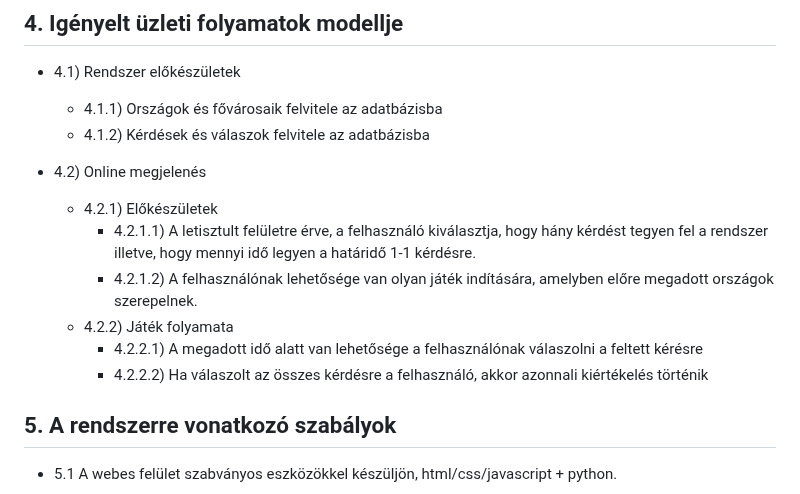
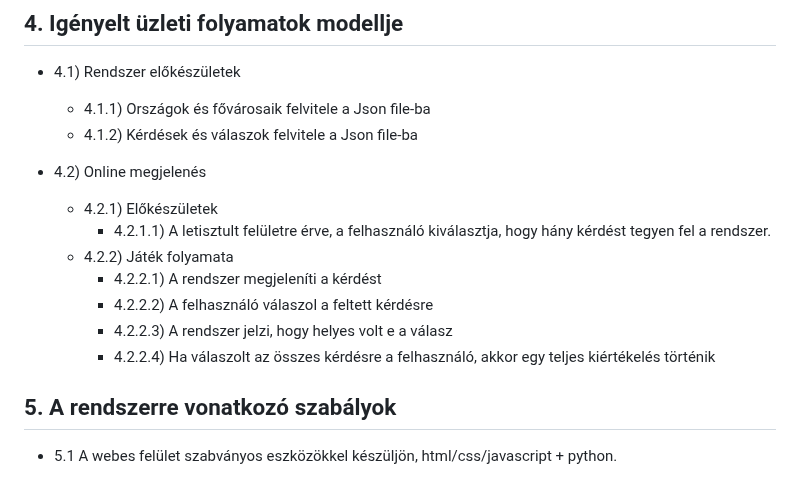
Before and after one commit to rozsakitti/SZFM_MiniProject, a Markdown page: kövspec.md, the part around the change. Rendered like a GitHub page.

Commit message:
kövspec: Igényelt üzleti folyamatok modelljének javítása

```diff
--- a/kövspec.md
+++ b/kövspec.md
@@ -30,17 +30,18 @@ Célunk egy olyan szoftver létrehozása, amely segít megismerni európa orszá
 ## 4. Igényelt üzleti folyamatok modellje
 * 4.1) Rendszer előkészületek
 
-  * 4.1.1) Országok és fővárosaik felvitele az adatbázisba
-  * 4.1.2) Kérdések és válaszok felvitele az adatbázisba
+  * 4.1.1) Országok és fővárosaik felvitele a Json file-ba
+  * 4.1.2) Kérdések és válaszok felvitele a Json file-ba
 
 * 4.2) Online megjelenés
 
   * 4.2.1) Előkészületek
-    * 4.2.1.1) A letisztult felületre érve, a felhasználó kiválasztja, hogy hány kérdést tegyen fel a rendszer illetve, hogy mennyi idő legyen a határidő 1-1 kérdésre.
-    * 4.2.1.2) A felhasználónak lehetősége van olyan játék indítására, amelyben előre megadott országok szerepelnek.
+    * 4.2.1.1) A letisztult felületre érve, a felhasználó kiválasztja, hogy hány kérdést tegyen fel a rendszer.
   * 4.2.2) Játék folyamata
-    * 4.2.2.1) A megadott idő alatt van lehetősége a felhasználónak válaszolni a feltett kérésre
-    * 4.2.2.2) Ha válaszolt az összes kérdésre a felhasználó, akkor azonnali kiértékelés történik
+    * 4.2.2.1) A rendszer megjeleníti a kérdést
+    * 4.2.2.2) A felhasználó válaszol a feltett kérdésre
+    * 4.2.2.3) A rendszer jelzi, hogy helyes volt e a válasz
+    * 4.2.2.4) Ha válaszolt az összes kérdésre a felhasználó, akkor egy teljes kiértékelés történik
 
 ## 5. A rendszerre vonatkozó szabályok
 - 5.1 A webes felület szabványos eszközökkel készüljön, html/css/javascript + python.
```
